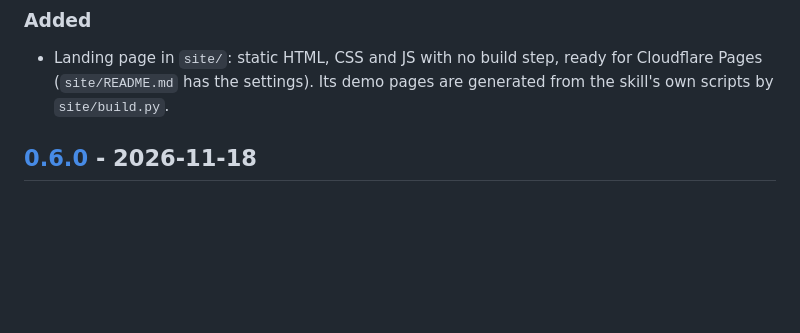
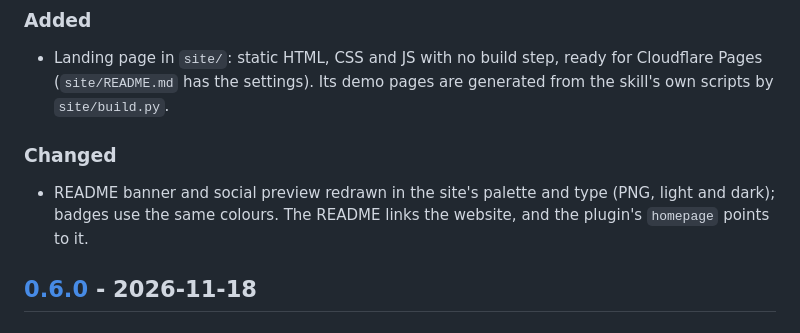
Before and after one commit to ITZSHOAIB/agent-tutor, a Markdown page: CHANGELOG.md, the part around the change. GitHub-like rendering; blank space fills up the shorter version.

```diff
--- a/CHANGELOG.md
+++ b/CHANGELOG.md
@@ -6,6 +6,9 @@ All notable changes to this project are documented here. The format follows [Kee
 
 ### Added
 - Landing page in `site/`: static HTML, CSS and JS with no build step, ready for Cloudflare Pages (`site/README.md` has the settings). Its demo pages are generated from the skill's own scripts by `site/build.py`.
+
+### Changed
+- README banner and social preview redrawn in the site's palette and type (PNG, light and dark); badges use the same colours. The README links the website, and the plugin's `homepage` points to it.
 
 ## [0.6.0] - 2026-11-18
 
```
Also changed, not shown: README.md (+7 -7 lines), docs/images/banner-dark.png (added), docs/images/banner-light.png (added), docs/images/social-preview.png, 3 other files.
